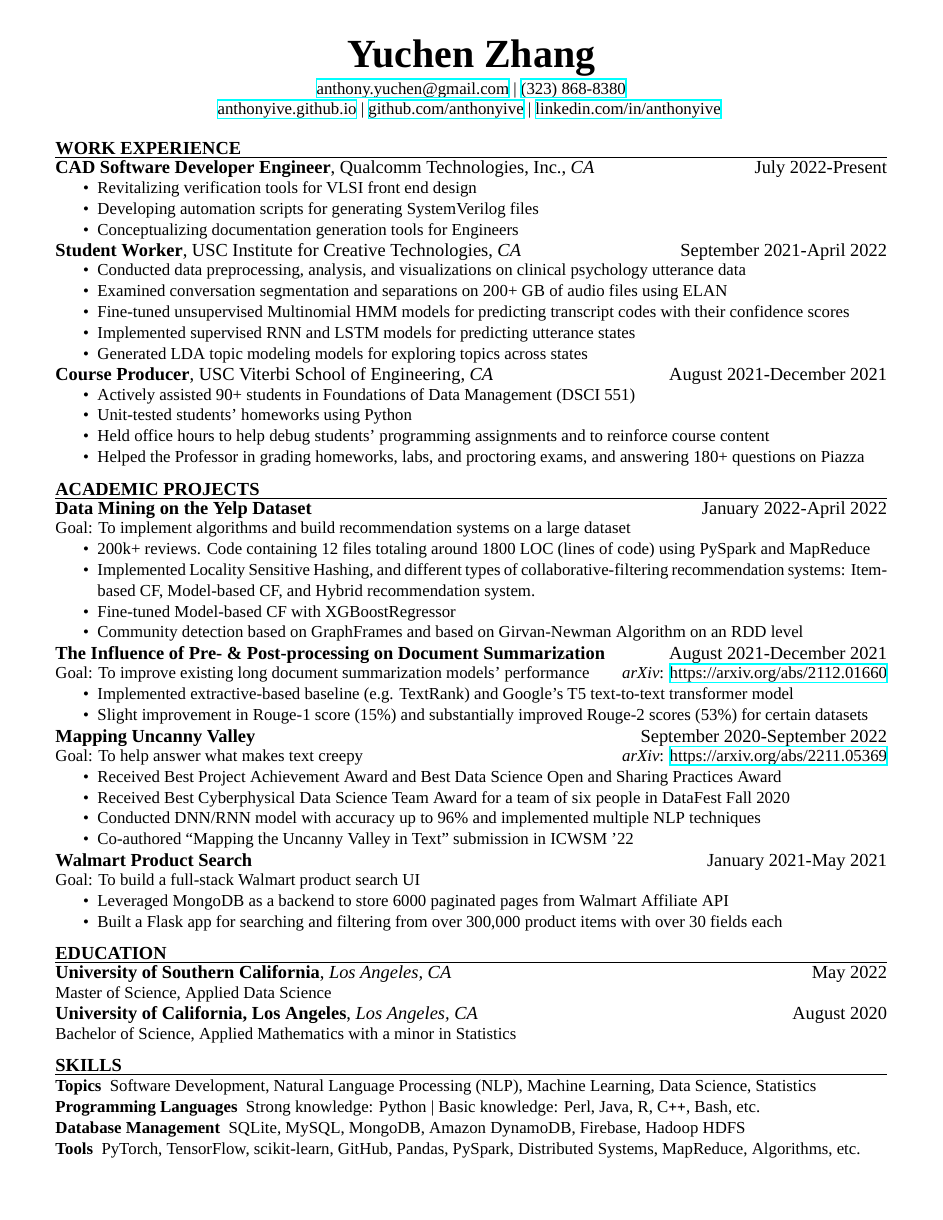
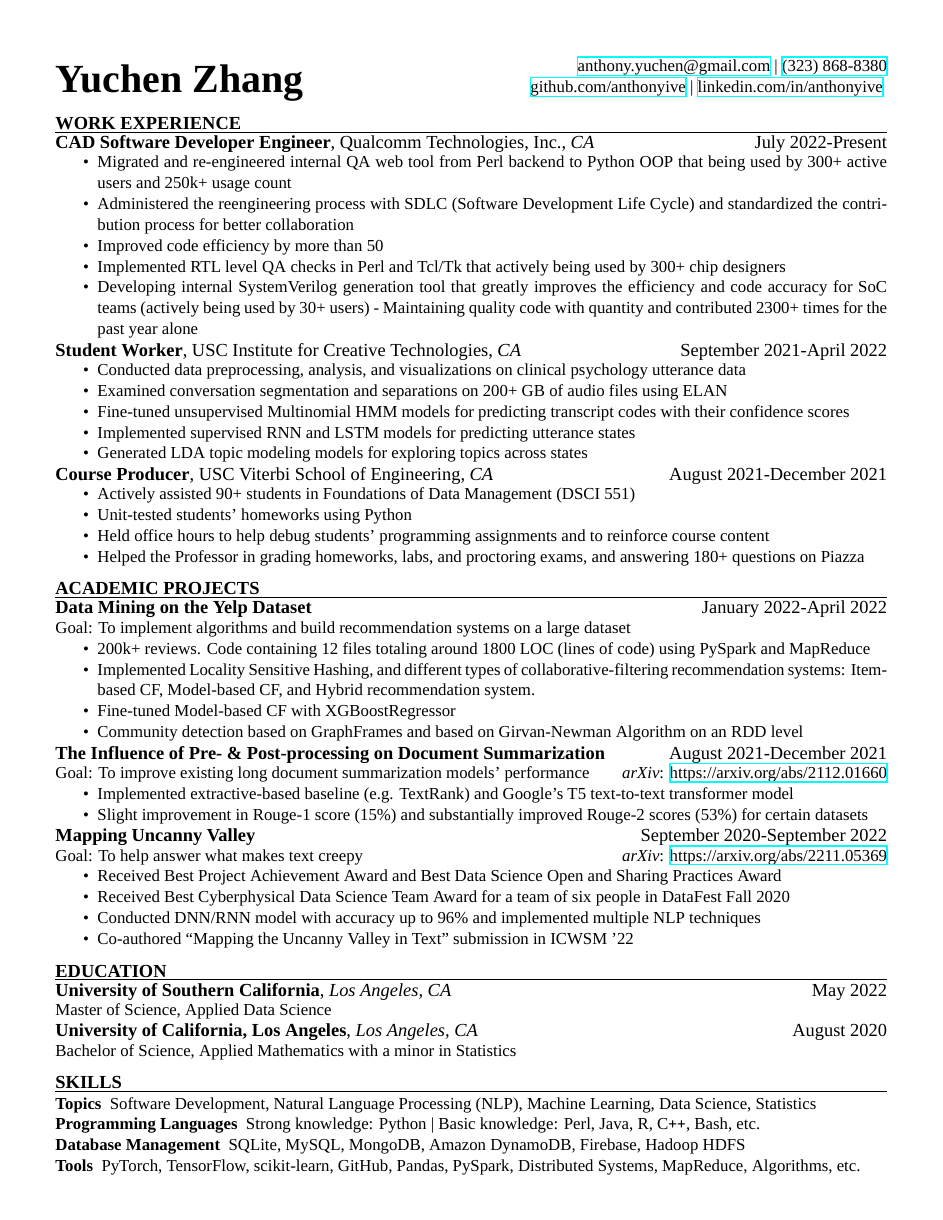
Before and after one commit to Anthonyive/resume, a LaTeX CV (resume.tex, which reads preamble.sty): the whole page. Compiled offline with XeLaTeX; a missing font is replaced by an installed copy or a similar font.

Commit message:
update latest job description and fix preamble

```diff
--- a/preamble.sty
+++ b/preamble.sty
@@ -1,4 +1,41 @@
 \ProvidesPackage{preamble}
+
+% Define page geometry
+% doc: https://mirror.math.princeton.edu/pub/CTAN/macros/latex/contrib/geometry/geometry.pdf
+\usepackage[
+	% letter size paper
+	letterpaper,
+	% set margin to 0.5in
+	margin=0.5in,
+	% height for the header block
+	headheight=30pt,
+	% distance from the header block to the text block
+	headsep=0.1in,
+	% ensure an integer number of lines
+	heightrounded,
+	% include header in the body
+	includehead,
+	nofoot=true,
+	% shrinks spaces for marginal notes to 0pt, which is equivalent to \marginparwidth=0pt and \marginparsep=0pt.
+	nomarginpar,
+	% hide foot
+	nofoot,
+	ignorefoot,
+	%
+	footnotesep=0pt,
+	% DEBUG: uncomment to show frame
+	% showframe,
+	verbose,
+]{geometry}
+
+% Header
+\usepackage{fancyhdr}
+% for clickable emails and phone numbers
+\usepackage{hyperref}
+% for displaying title and contacts
+\pagestyle{fancy}
+% Remove header separate line
+\renewcommand{\headrulewidth}{0pt}
 
 % Change section font size
 \usepackage{sectsty}
@@ -16,16 +53,8 @@
 \titlespacing{\subsection}{0pt}{-1pt}{-1pt}
 \titlespacing{\subsubsection}{0pt}{-1pt}{-1pt}
 
-% Set margin to 0.5in
-\usepackage[
-margin=0.5in,     		 % set margin to 0.5in
-top=90pt,         		   % distance of the text block from the top of the page
-headheight=120pt, 	 % height for the header block
-headsep=11pt,     		% distance from the header block to the text block
-heightrounded,    		% ensure an integer number of lines
-nofoot,           			  % hide foot
-% showframe,        	% uncomment to show frame
-]{geometry}
+% keep only the first page
+% \usepackage[-1]{pagesel}
 
 % Change font
 \usepackage{fontspec}
@@ -41,18 +70,12 @@ nofoot,           			  % hide foot
 \author{Yuchen Zhang}
 \date{\today}
 
-% Header
-\usepackage{fancyhdr} % fancy header
-\usepackage{hyperref} % for clickable emails and phone numbers
-\pagestyle{fancy}     % for displaying title and contacts
-\fancyhf{}            % clear all fields
-\setlength{\footskip}{4.08003pt}
 
 % Icons and hyperlinks
-\usepackage{fontawesome5}       % icons
-\usepackage[dvipsnames]{xcolor} % icon and hyperlink colors
+% \usepackage{fontawesome5}       % icons
+% \usepackage[dvipsnames]{xcolor} % icon and hyperlink colors
 % Remove blue boxes around links
-\newcommand\myshade{85}
+% \newcommand\myshade{85}
 %\colorlet{myurlcolor}{black}
 %\hypersetup{
 %	urlcolor   = myurlcolor!\myshade!black,
@@ -60,16 +83,13 @@ nofoot,           			  % hide foot
 %}
 
 % Center alignment for title
-\newenvironment{tightcenter}{%
-	\setlength\topsep{0pt}
-	\setlength\parskip{0pt}
-	\begin{center}
-	}{%
-	\end{center}
-}
-
-% Remove header separate line
-\renewcommand{\headrulewidth}{0pt}
+% \newenvironment{tightcenter}{%
+% 	\setlength\topsep{0pt}
+% 	\setlength\parskip{0pt}
+% 	\begin{center}
+% 	}{%
+% 	\end{center}
+% }
 
 % For compactdesc & compactitem
 \usepackage{paralist}
--- a/resume.tex
+++ b/resume.tex
@@ -29,8 +29,3 @@
 \usepackage{preamble}
 
 % Title and contacts
-\newcommand\HUGE{\fontsize{26}{39}\selectfont}
-\fancyhead[C]{
-	% Title name
-	\textbf{\HUGE{Yuchen Zhang}} \\
-	\vspace{0.05in}
@@ -38,8 +36,12 @@
+	\textbf{\HUGE{Yuchen Zhang}}
+}
+\fancyhead[R]{
+	% % Email
 	\href{mailto:anthony.yuchen@gmail.com}{anthony.yuchen@gmail.com}  |
 	% Phone
 	\href{tel:13238688380}{(323) 868-8380} \\
 	% Personal website (disabled for now)
-	\href{https://anthonyive.github.io/}{anthonyive.github.io}  |
+	% \href{https://anthonyive.github.io/}{anthonyive.github.io}  |
 	% GitHub profile
 	\href{https://www.github.com/anthonyive}{github.com/anthonyive}  |
 	% LinkedIn profile
@@ -54,9 +56,12 @@
             \textit{CA} \hfill
             July 2022-Present}}
 \begin{compactitem}
-    \item Revitalizing verification tools for VLSI front end design
-    \item Developing automation scripts for generating SystemVerilog files
-    \item Conceptualizing documentation generation tools for Engineers
+    \item Migrated and re-engineered internal QA web tool from Perl backend to Python OOP that being used by 300+ active users and 250k+ usage count
+    \item Administered the reengineering process with SDLC (Software Development Life Cycle) and standardized the contribution process for better collaboration
+    \item Improved code efficiency by more than 50% and reduced the run time from 20+ hours to a few hours
+    \item Implemented RTL level QA checks in Perl and Tcl/Tk that actively being used by 300+ chip designers
+    \item Developing internal SystemVerilog generation tool that greatly improves the efficiency and code accuracy for SoC teams (actively being used by 30+ users)
+- Maintaining quality code with quantity and contributed 2300+ times for the past year alone
 \end{compactitem}
 
 \subsection*{Student Worker{\normalfont, USC Institute for Creative
@@ -152,19 +157,19 @@ Goal: To help answer what makes text creepy\hfill \textit{arXiv}: \href{https://
 \end{compactitem}
 %\vspace{0.1in}
 
-\subsection*{Walmart Product Search \hfill {\normalfont{January 2021-May 2021}}}
-\noindent
-% \href{https://github.com/Anthonyive/DSCI-551-Project.git}{\faIcon{github}}
-Goal: To build a full-stack Walmart product search UI
-\begin{compactitem}
-    \item Leveraged MongoDB as a backend to store 6000 paginated pages from Walmart
-    Affiliate API
-    \item Built a Flask app for searching and filtering from over 300,000
-    product items with over 30 fields each
-%    \item Hosted the UI website on AWS EC2 and Route53 using Nginx with SSL
-%    certificate
-\end{compactitem}
-%\vspace{0.1in}
+% \subsection*{Walmart Product Search \hfill {\normalfont{January 2021-May 2021}}}
+% \noindent
+% % \href{https://github.com/Anthonyive/DSCI-551-Project.git}{\faIcon{github}}
+% Goal: To build a full-stack Walmart product search UI
+% \begin{compactitem}
+%     \item Leveraged MongoDB as a backend to store 6000 paginated pages from Walmart
+%     Affiliate API
+%     \item Built a Flask app for searching and filtering from over 300,000
+%     product items with over 30 fields each
+% %    \item Hosted the UI website on AWS EC2 and Route53 using Nginx with SSL
+% %    certificate
+% \end{compactitem}
+% %\vspace{0.1in}
 
 %\subsection*{Title: Analysis of Cyber Phishing Emails \hfill
 %{\normalfont January 2021-May 2021}}
```
Also changed, not shown: resume.tex (5 more changed lines).
